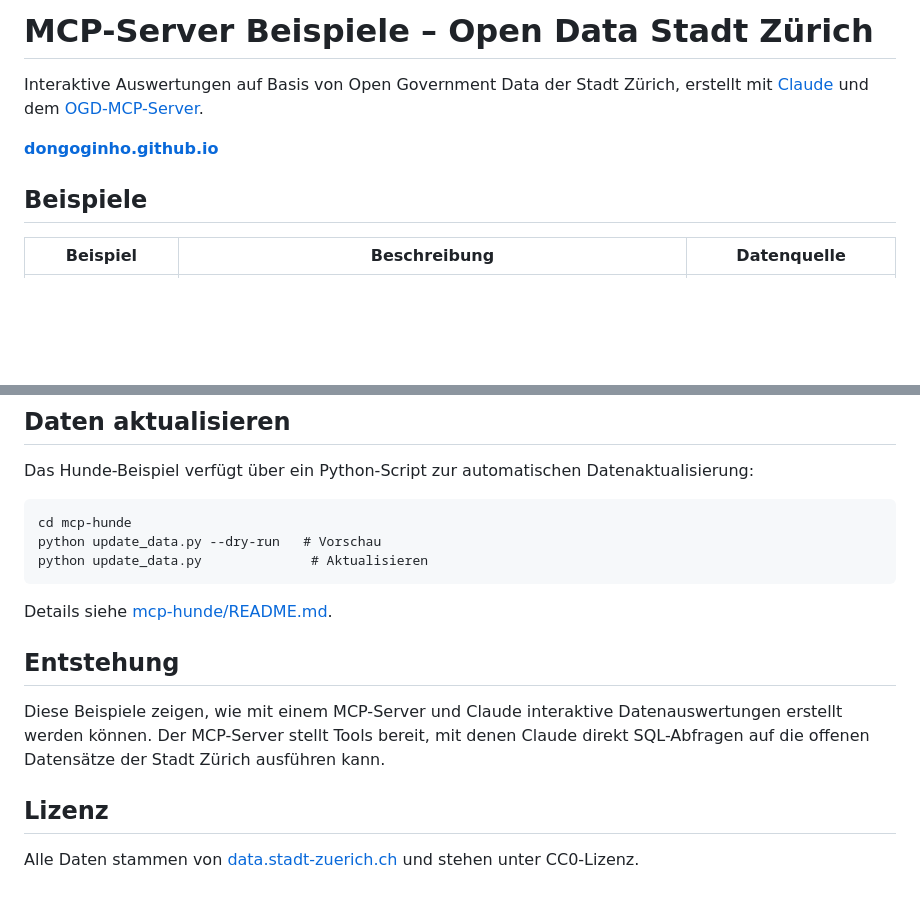
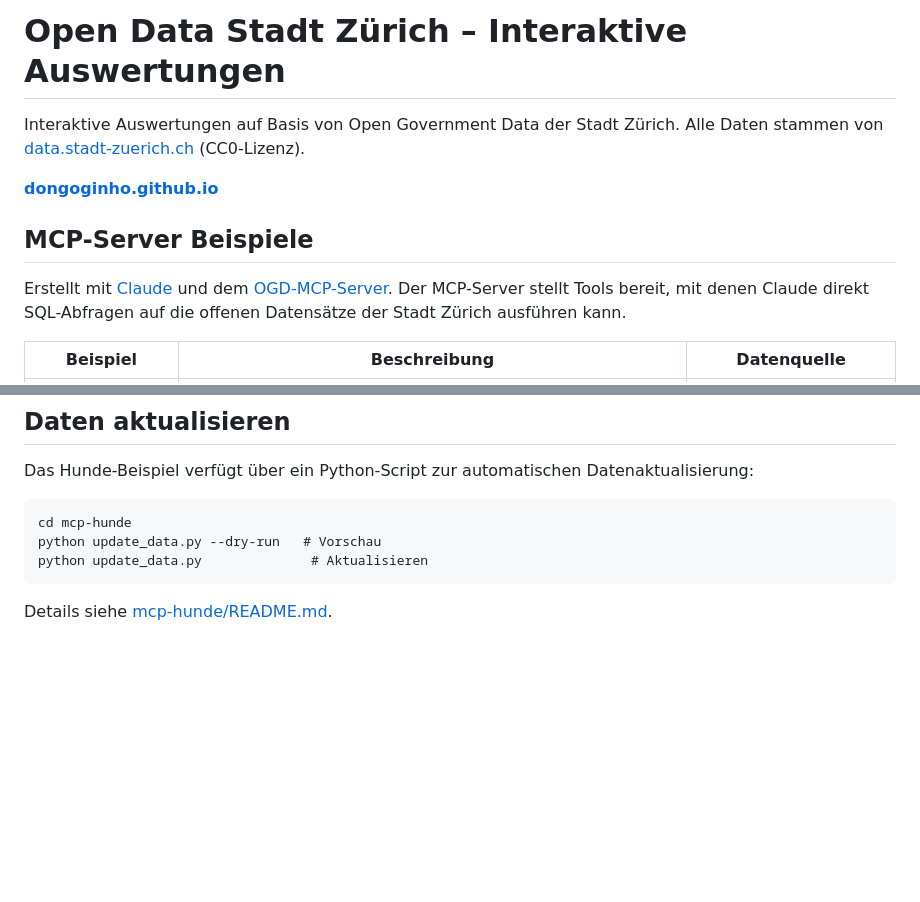
Before and after one commit to DonGoginho/DonGoginho.github.io, a Markdown page: README.md, 2 parts joined by grey strips. Drawn GitHub-style; blank space fills up the shorter version.

Commit message:
struktur readme anpassen'

````diff
--- a/README.md
+++ b/README.md
@@ -1,10 +1,12 @@
-# MCP-Server Beispiele – Open Data Stadt Zürich
+# Open Data Stadt Zürich – Interaktive Auswertungen
 
-Interaktive Auswertungen auf Basis von Open Government Data der Stadt Zürich, erstellt mit [Claude](https://claude.ai) und dem [OGD-MCP-Server](https://www.stadt-zuerich.ch/de/politik-und-verwaltung/statistik-und-daten/open-government-data/anwendungen/anwendungen-2026/ckan-mcp-server.html).
+Interaktive Auswertungen auf Basis von Open Government Data der Stadt Zürich. Alle Daten stammen von [data.stadt-zuerich.ch](https://data.stadt-zuerich.ch) (CC0-Lizenz).
 
 **[dongoginho.github.io](https://dongoginho.github.io/)**
 
-## Beispiele
+## MCP-Server Beispiele
+
+Erstellt mit [Claude](https://claude.ai) und dem [OGD-MCP-Server](https://www.stadt-zuerich.ch/de/politik-und-verwaltung/statistik-und-daten/open-government-data/anwendungen/anwendungen-2026/ckan-mcp-server.html). Der MCP-Server stellt Tools bereit, mit denen Claude direkt SQL-Abfragen auf die offenen Datensätze der Stadt Zürich ausführen kann.
 
 | Beispiel | Beschreibung | Datenquelle |
 |---|---|---|
@@ -49,11 +51,3 @@ python update_data.py              # Aktualisieren
 ```
 
 Details siehe [mcp-hunde/README.md](mcp-hunde/README.md).
-
-## Entstehung
-
-Diese Beispiele zeigen, wie mit einem MCP-Server und Claude interaktive Datenauswertungen erstellt werden können. Der MCP-Server stellt Tools bereit, mit denen Claude direkt SQL-Abfragen auf die offenen Datensätze der Stadt Zürich ausführen kann.
-
-## Lizenz
-
-Alle Daten stammen von [data.stadt-zuerich.ch](https://data.stadt-zuerich.ch) und stehen unter CC0-Lizenz.
````
